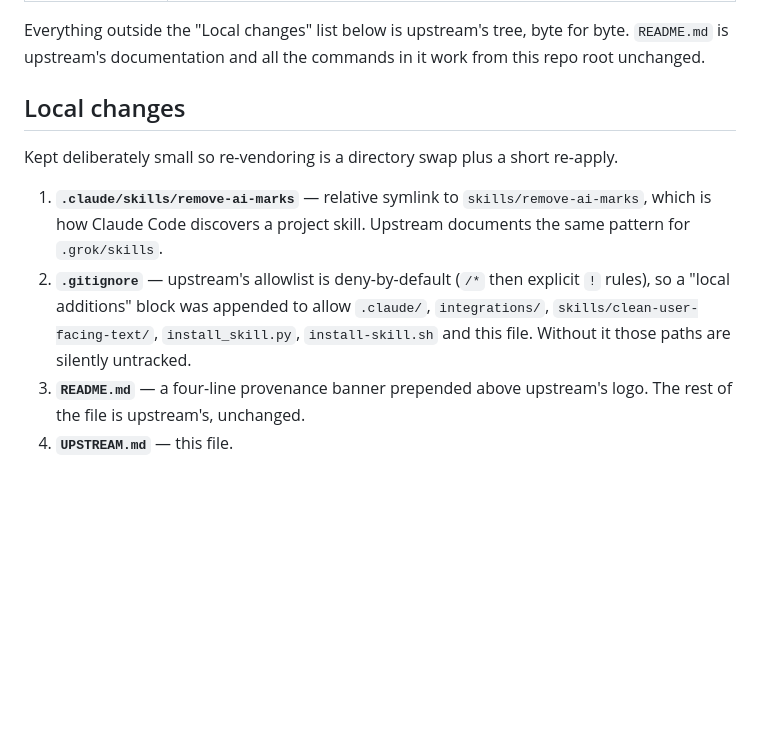
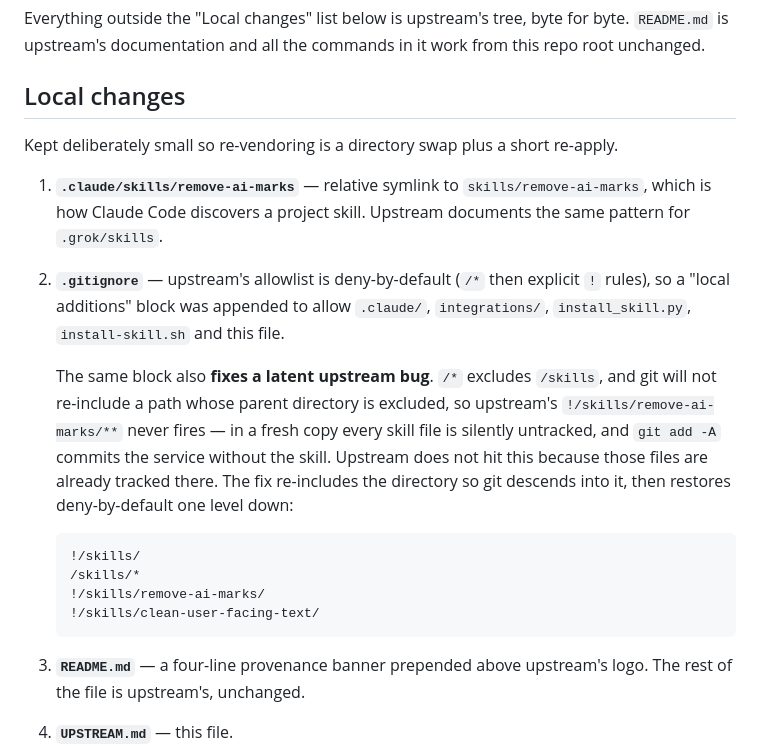
Before and after one commit to moamelelfarttoosi-sys/Moame, a Markdown page: UPSTREAM.md, the part around the change. Rendered like a GitHub page; blank space fills up the shorter version.

Commit message:
Document the skills/ gitignore fix in UPSTREAM.md
The local-changes entry still described the .gitignore block as allowlist
additions only. It also fixes a latent upstream bug that silently drops
every skill file from a fresh copy; spell that out, since a future
re-vendor needs to re-apply it deliberately rather than treat it as
noise.

Text-only change. No code or tracked-file-set impact.

Co-Authored-By: Claude Opus 5 <noreply@anthropic.com>
Claude-Session: https://claude.ai/code/session_01PVC6iyy7f7ciXCwgRj9Qee

````diff
--- a/UPSTREAM.md
+++ b/UPSTREAM.md
@@ -26,9 +26,23 @@ re-apply.
    skill. Upstream documents the same pattern for `.grok/skills`.
 2. **`.gitignore`** — upstream's allowlist is deny-by-default (`/*` then
    explicit `!` rules), so a "local additions" block was appended to allow
-   `.claude/`, `integrations/`, `skills/clean-user-facing-text/`,
-   `install_skill.py`, `install-skill.sh` and this file. Without it those paths
-   are silently untracked.
+   `.claude/`, `integrations/`, `install_skill.py`, `install-skill.sh` and this
+   file.
+
+   The same block also **fixes a latent upstream bug**. `/*` excludes
+   `/skills`, and git will not re-include a path whose parent directory is
+   excluded, so upstream's `!/skills/remove-ai-marks/**` never fires — in a
+   fresh copy every skill file is silently untracked, and `git add -A` commits
+   the service without the skill. Upstream does not hit this because those
+   files are already tracked there. The fix re-includes the directory so git
+   descends into it, then restores deny-by-default one level down:
+
+   ```gitignore
+   !/skills/
+   /skills/*
+   !/skills/remove-ai-marks/
+   !/skills/clean-user-facing-text/
+   ```
 3. **`README.md`** — a four-line provenance banner prepended above upstream's
    logo. The rest of the file is upstream's, unchanged.
 4. **`UPSTREAM.md`** — this file.
````
